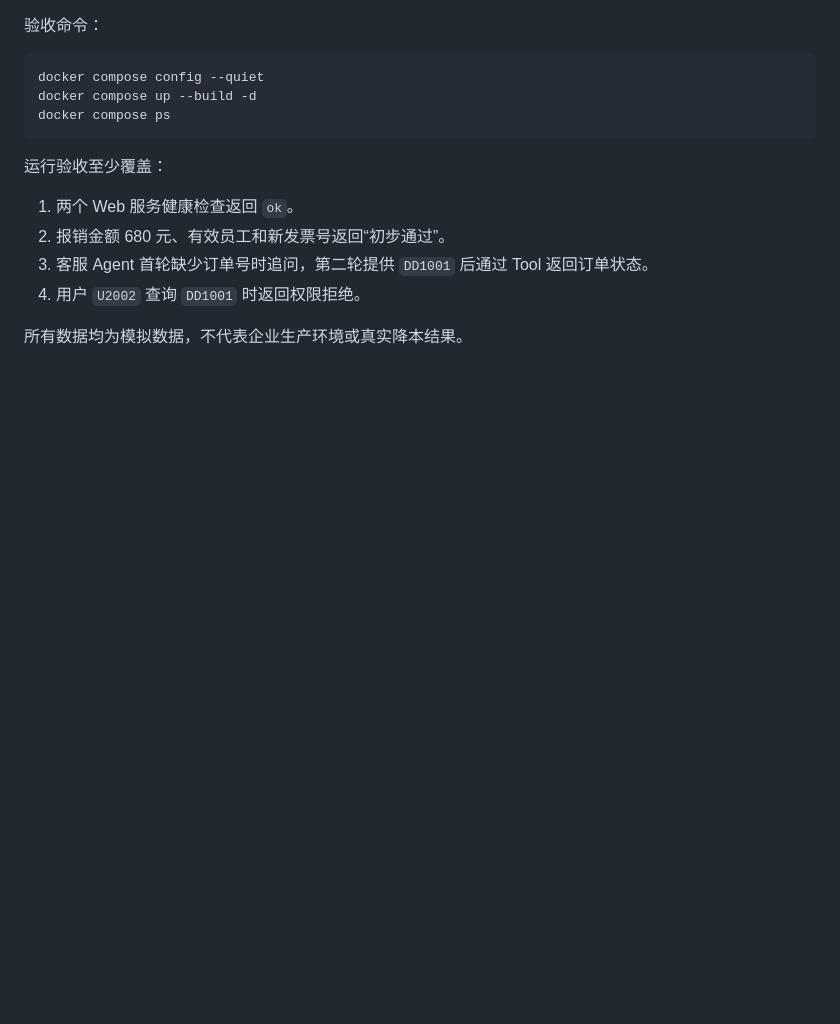
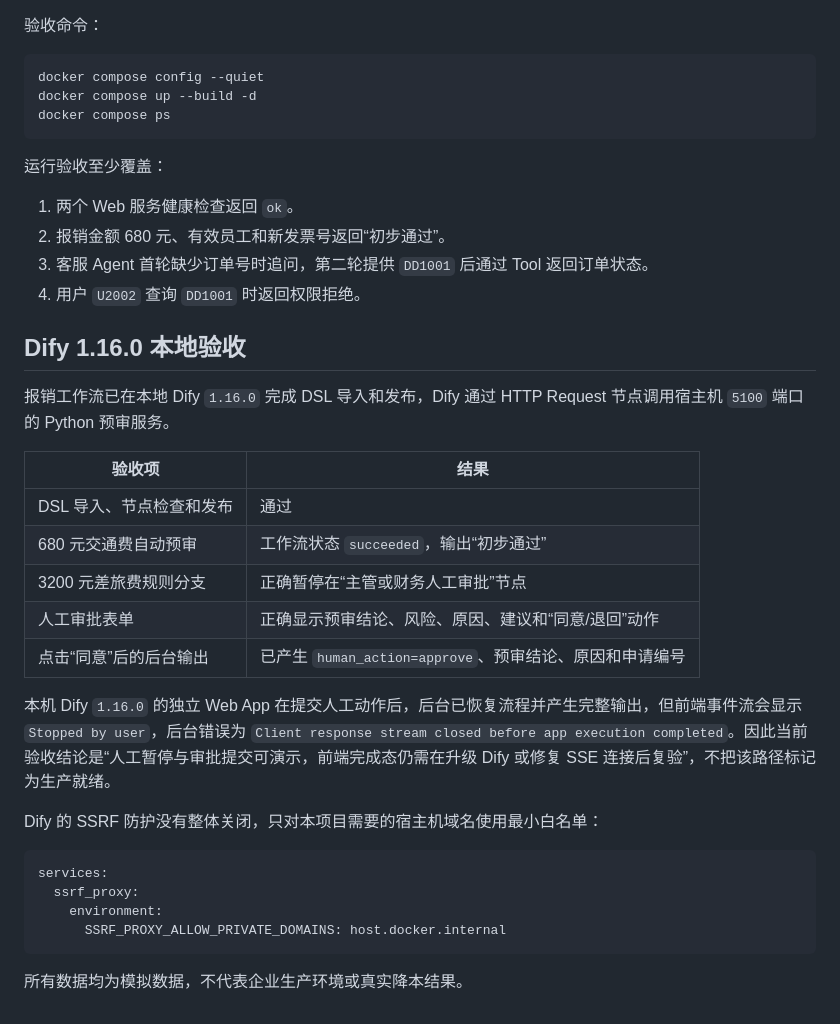
Before and after one commit to l13665888066-ui/ai-agent-business-portfolio, a Markdown page: RUNTIME-VALIDATION.md, the part around the change. Rendered like a GitHub page; blank space fills up the shorter version.

````diff
--- a/RUNTIME-VALIDATION.md
+++ b/RUNTIME-VALIDATION.md
@@ -23,4 +23,27 @@ docker compose ps
 3. 客服 Agent 首轮缺少订单号时追问，第二轮提供 `DD1001` 后通过 Tool 返回订单状态。
 4. 用户 `U2002` 查询 `DD1001` 时返回权限拒绝。
 
+## Dify 1.16.0 本地验收
+
+报销工作流已在本地 Dify `1.16.0` 完成 DSL 导入和发布，Dify 通过 HTTP Request 节点调用宿主机 `5100` 端口的 Python 预审服务。
+
+| 验收项 | 结果 |
+|---|---|
+| DSL 导入、节点检查和发布 | 通过 |
+| 680 元交通费自动预审 | 工作流状态 `succeeded`，输出“初步通过” |
+| 3200 元差旅费规则分支 | 正确暂停在“主管或财务人工审批”节点 |
+| 人工审批表单 | 正确显示预审结论、风险、原因、建议和“同意/退回”动作 |
+| 点击“同意”后的后台输出 | 已产生 `human_action=approve`、预审结论、原因和申请编号 |
+
+本机 Dify `1.16.0` 的独立 Web App 在提交人工动作后，后台已恢复流程并产生完整输出，但前端事件流会显示 `Stopped by user`，后台错误为 `Client response stream closed before app execution completed`。因此当前验收结论是“人工暂停与审批提交可演示，前端完成态仍需在升级 Dify 或修复 SSE 连接后复验”，不把该路径标记为生产就绪。
+
+Dify 的 SSRF 防护没有整体关闭，只对本项目需要的宿主机域名使用最小白名单：
+
+```yaml
+services:
+  ssrf_proxy:
+    environment:
+      SSRF_PROXY_ALLOW_PRIVATE_DOMAINS: host.docker.internal
+```
+
 所有数据均为模拟数据，不代表企业生产环境或真实降本结果。
````
Also changed, not shown: README.md (+9 -0 lines), expense-approval-agent/dify/README.md (+25 -0 lines), docs/screenshots/dify-expense-human-approval.png (added), docs/screenshots/dify-expense-webapp-success.png (added), 1 other file.
